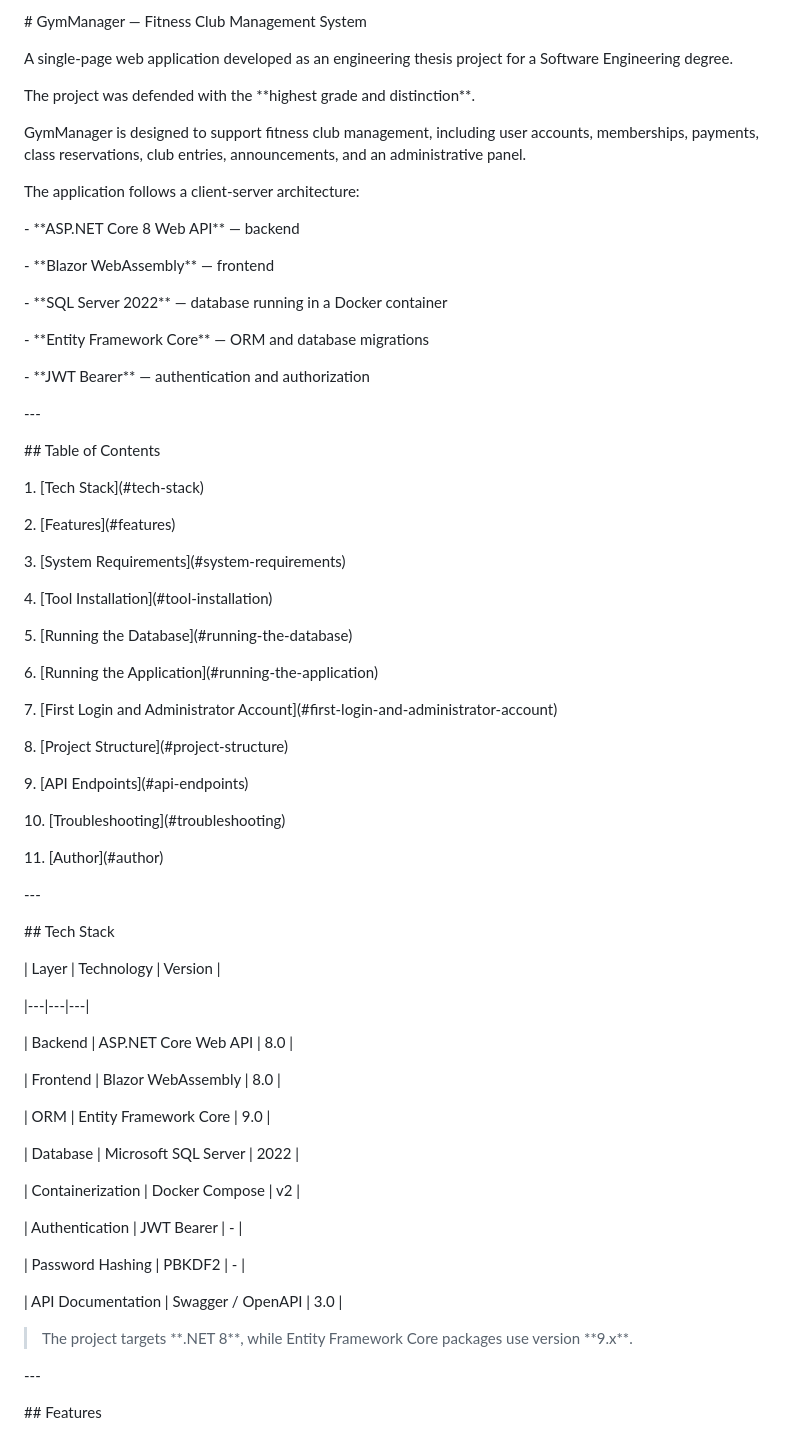
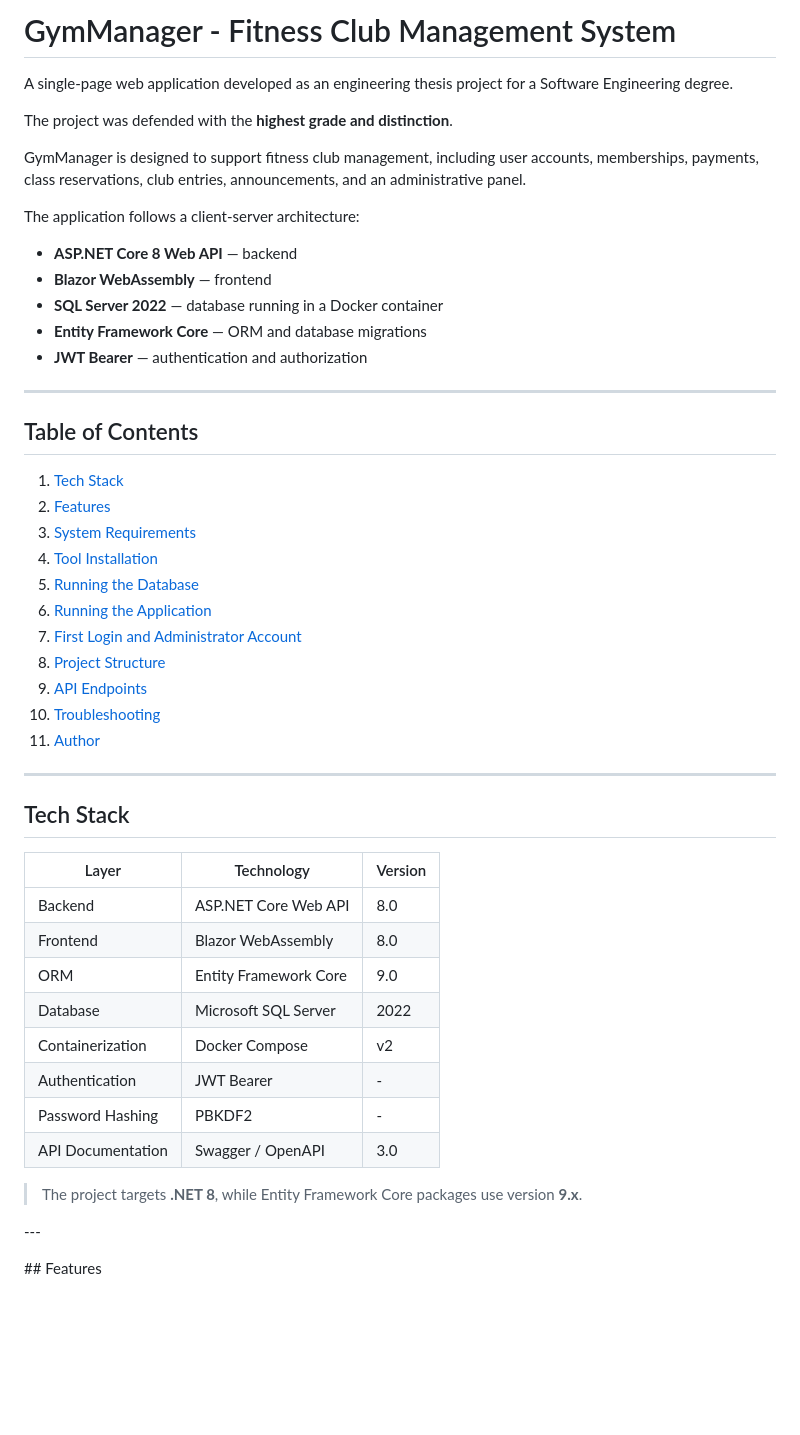
Before and after one commit to rafalbartczak/gymmanager, a Markdown page: README.md, the part around the change. Drawn GitHub-style; blank space fills up the shorter version.

```diff
--- a/README.md
+++ b/README.md
@@ -1,98 +1,51 @@
-\# GymManager — Fitness Club Management System
-
-
+# GymManager - Fitness Club Management System
 
 A single-page web application developed as an engineering thesis project for a Software Engineering degree.
 
-
-
-The project was defended with the \*\*highest grade and distinction\*\*.
-
-
+The project was defended with the **highest grade and distinction**.
 
 GymManager is designed to support fitness club management, including user accounts, memberships, payments, class reservations, club entries, announcements, and an administrative panel.
 
-
-
 The application follows a client-server architecture:
 
+- **ASP.NET Core 8 Web API** — backend
+- **Blazor WebAssembly** — frontend
+- **SQL Server 2022** — database running in a Docker container
+- **Entity Framework Core** — ORM and database migrations
+- **JWT Bearer** — authentication and authorization
 
+---
 
-\- \*\*ASP.NET Core 8 Web API\*\* — backend
+## Table of Contents
 
-\- \*\*Blazor WebAssembly\*\* — frontend
+1. [Tech Stack](#tech-stack)
+2. [Features](#features)
+3. [System Requirements](#system-requirements)
+4. [Tool Installation](#tool-installation)
+5. [Running the Database](#running-the-database)
+6. [Running the Application](#running-the-application)
+7. [First Login and Administrator Account](#first-login-and-administrator-account)
+8. [Project Structure](#project-structure)
+9. [API Endpoints](#api-endpoints)
+10. [Troubleshooting](#troubleshooting)
+11. [Author](#author)
 
-\- \*\*SQL Server 2022\*\* — database running in a Docker container
+---
 
-\- \*\*Entity Framework Core\*\* — ORM and database migrations
-
-\- \*\*JWT Bearer\*\* — authentication and authorization
-
-
-
-\---
-
-
-
-\## Table of Contents
-
-
-
-1\. \[Tech Stack](#tech-stack)
-
-2\. \[Features](#features)
-
-3\. \[System Requirements](#system-requirements)
-
-4\. \[Tool Installation](#tool-installation)
-
-5\. \[Running the Database](#running-the-database)
-
-6\. \[Running the Application](#running-the-application)
-
-7\. \[First Login and Administrator Account](#first-login-and-administrator-account)
-
-8\. \[Project Structure](#project-structure)
-
-9\. \[API Endpoints](#api-endpoints)
-
-10\. \[Troubleshooting](#troubleshooting)
-
-11\. \[Author](#author)
-
-
-
-\---
-
-
-
-\## Tech Stack
-
-
+## Tech Stack
 
 | Layer | Technology | Version |
-
 |---|---|---|
-
 | Backend | ASP.NET Core Web API | 8.0 |
-
 | Frontend | Blazor WebAssembly | 8.0 |
-
 | ORM | Entity Framework Core | 9.0 |
-
 | Database | Microsoft SQL Server | 2022 |
-
 | Containerization | Docker Compose | v2 |
-
 | Authentication | JWT Bearer | - |
-
 | Password Hashing | PBKDF2 | - |
-
 | API Documentation | Swagger / OpenAPI | 3.0 |
 
-
-
-> The project targets \*\*.NET 8\*\*, while Entity Framework Core packages use version \*\*9.x\*\*.
+> The project targets **.NET 8**, while Entity Framework Core packages use version **9.x**.
 
 
 
```
